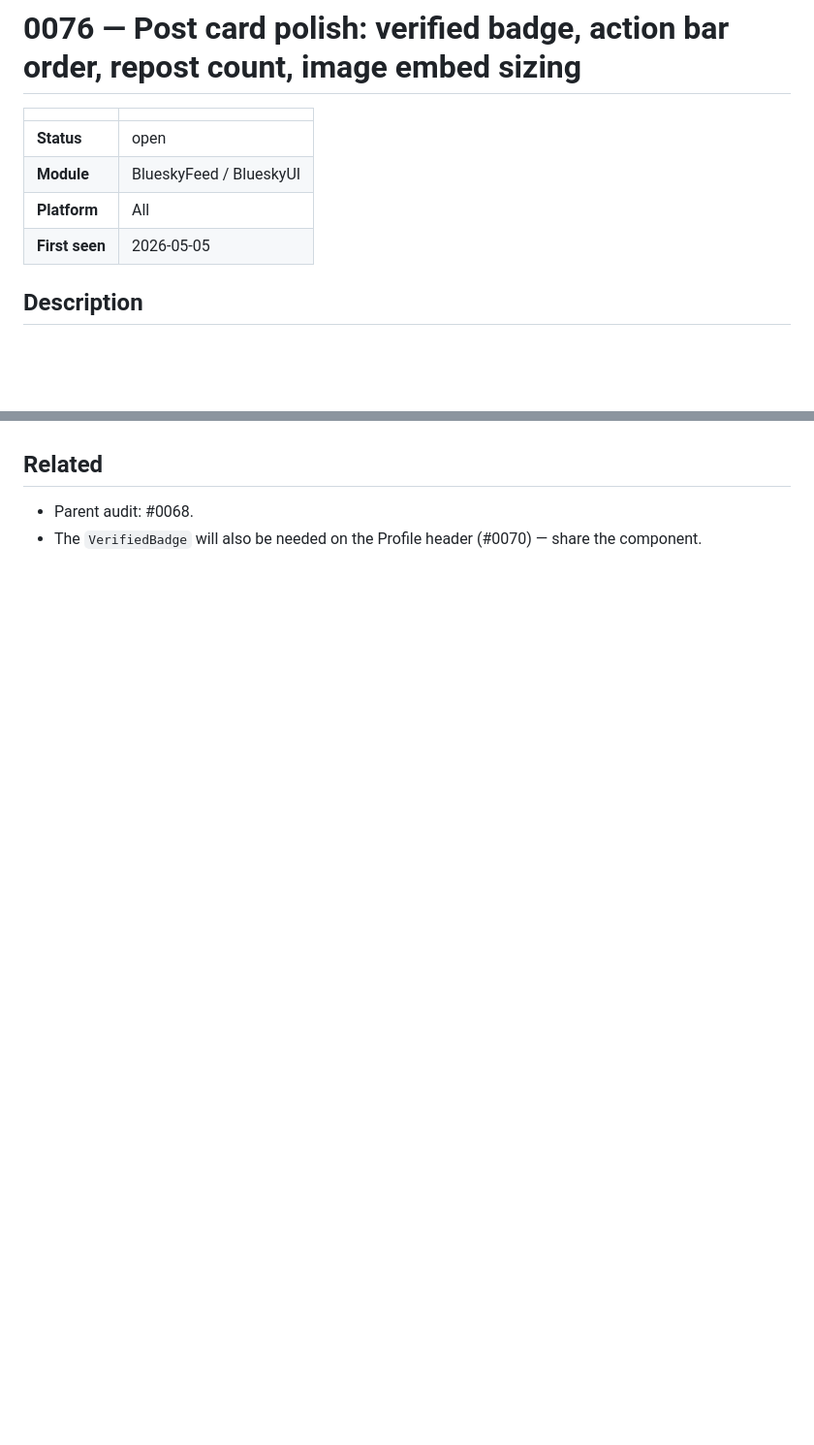
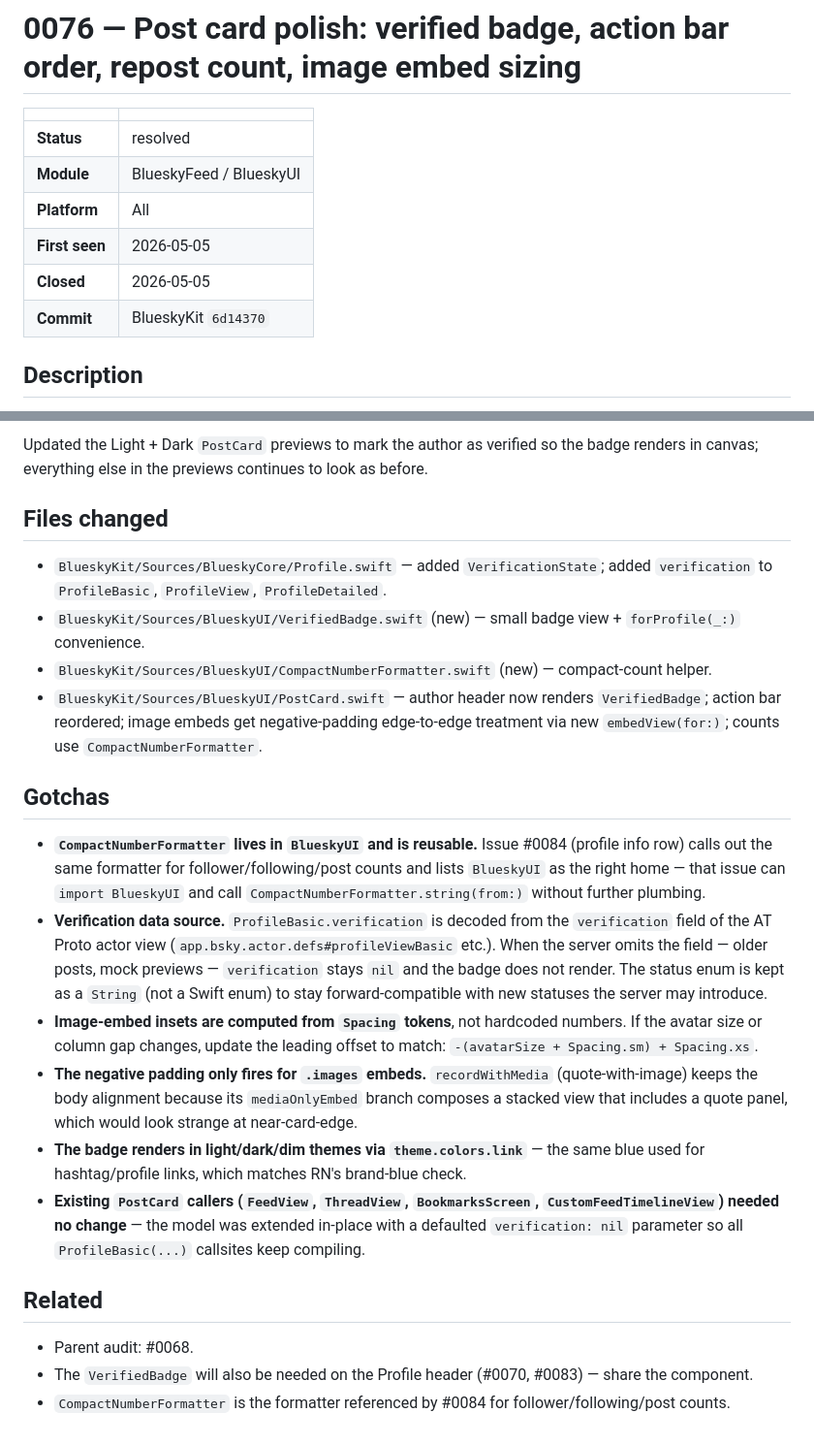
Before and after one commit to brennanMKE/Bluesky-Migration, a Markdown page: issues/0076.md, 2 parts joined by grey strips. Shown at 97% size. Drawn GitHub-style; blank space fills up the shorter version.

Commit message:
#0076 Resolve: Post card polish bundle
Verified badge, action bar reorder, repost-count label, and image-embed
edge-to-edge sizing. Introduces `VerifiedBadge` and `CompactNumberFormatter`
in `BlueskyUI` (the formatter pre-stages the helper for #0084's profile stat
counts) and adds `verification` to `ProfileBasic`/`ProfileView`/
`ProfileDetailed` in `BlueskyCore`. BlueskyKit `6d14370`.

Co-Authored-By: Claude Opus 4.7 <noreply@anthropic.com>

```diff
--- a/issues/0076.md
+++ b/issues/0076.md
@@ -2,10 +2,12 @@
 
 | | |
 |---|---|
-| **Status** | open |
+| **Status** | resolved |
 | **Module** | BlueskyFeed / BlueskyUI |
 | **Platform** | All |
 | **First seen** | 2026-05-05 |
+| **Closed** | 2026-05-05 |
+| **Commit** | BlueskyKit `6d14370` |
 
 ## Description
 
@@ -61,4 +81,23 @@ This is a follow-up to the iOS parity audit in #0068.
+Updated the Light + Dark `PostCard` previews to mark the author as verified so the badge renders in canvas; everything else in the previews continues to look as before.
+
+## Files changed
+
+- `BlueskyKit/Sources/BlueskyCore/Profile.swift` — added `VerificationState`; added `verification` to `ProfileBasic`, `ProfileView`, `ProfileDetailed`.
+- `BlueskyKit/Sources/BlueskyUI/VerifiedBadge.swift` (new) — small badge view + `forProfile(_:)` convenience.
+- `BlueskyKit/Sources/BlueskyUI/CompactNumberFormatter.swift` (new) — compact-count helper.
+- `BlueskyKit/Sources/BlueskyUI/PostCard.swift` — author header now renders `VerifiedBadge`; action bar reordered; image embeds get negative-padding edge-to-edge treatment via new `embedView(for:)`; counts use `CompactNumberFormatter`.
+
+## Gotchas
+
+- **`CompactNumberFormatter` lives in `BlueskyUI` and is reusable.** Issue #0084 (profile info row) calls out the same formatter for follower/following/post counts and lists `BlueskyUI` as the right home — that issue can `import BlueskyUI` and call `CompactNumberFormatter.string(from:)` without further plumbing.
+- **Verification data source.** `ProfileBasic.verification` is decoded from the `verification` field of the AT Proto actor view (`app.bsky.actor.defs#profileViewBasic` etc.). When the server omits the field — older posts, mock previews — `verification` stays `nil` and the badge does not render. The status enum is kept as a `String` (not a Swift enum) to stay forward-compatible with new statuses the server may introduce.
+- **Image-embed insets are computed from `Spacing` tokens**, not hardcoded numbers. If the avatar size or column gap changes, update the leading offset to match: `-(avatarSize + Spacing.sm) + Spacing.xs`.
+- **The negative padding only fires for `.images` embeds.** `recordWithMedia` (quote-with-image) keeps the body alignment because its `mediaOnlyEmbed` branch composes a stacked view that includes a quote panel, which would look strange at near-card-edge.
+- **The badge renders in light/dark/dim themes via `theme.colors.link`** — the same blue used for hashtag/profile links, which matches RN's brand-blue check.
+- **Existing `PostCard` callers (`FeedView`, `ThreadView`, `BookmarksScreen`, `CustomFeedTimelineView`) needed no change** — the model was extended in-place with a defaulted `verification: nil` parameter so all `ProfileBasic(...)` callsites keep compiling.
+
 ## Related
 
 - Parent audit: #0068.
-- The `VerifiedBadge` will also be needed on the Profile header (#0070) — share the component.
+- The `VerifiedBadge` will also be needed on the Profile header (#0070, #0083) — share the component.
+- `CompactNumberFormatter` is the formatter referenced by #0084 for follower/following/post counts.
```
Also changed, not shown: other parts of issues/0076.md (+18 -0 lines).
